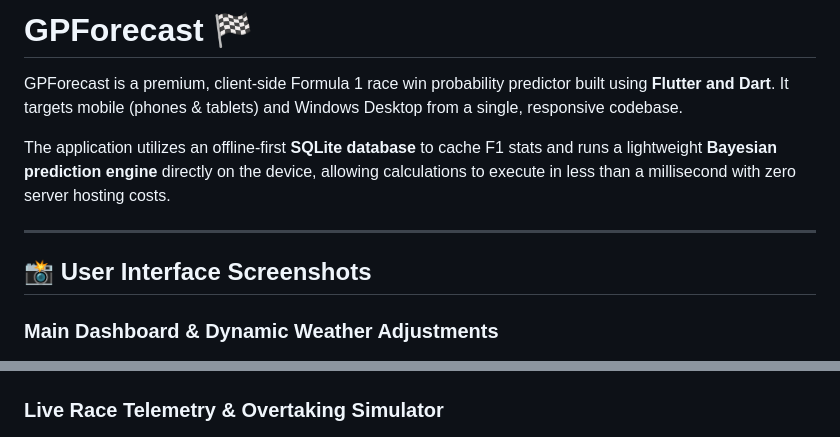
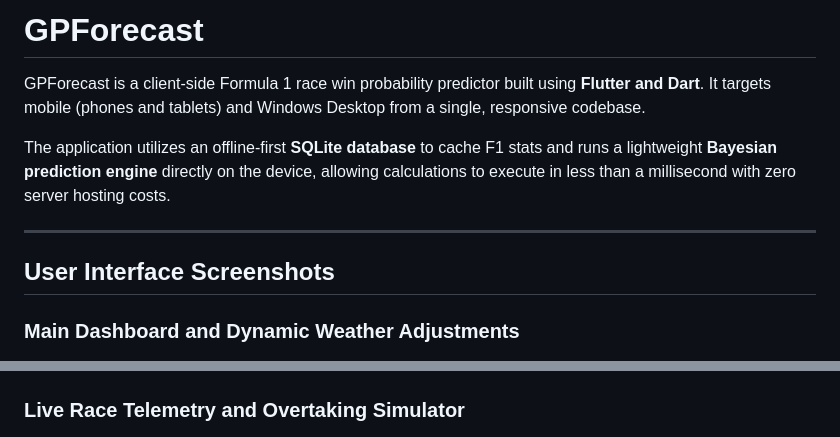
Before and after one commit to AndreaPallotta/gp_forecast, a Markdown page: README.md, 2 parts joined by grey strips. Rendered like a GitHub page.

```diff
--- a/README.md
+++ b/README.md
@@ -1,13 +1,13 @@
-# GPForecast 🏁
+# GPForecast
 
-GPForecast is a premium, client-side Formula 1 race win probability predictor built using **Flutter and Dart**. It targets mobile (phones & tablets) and Windows Desktop from a single, responsive codebase.
+GPForecast is a client-side Formula 1 race win probability predictor built using **Flutter and Dart**. It targets mobile (phones and tablets) and Windows Desktop from a single, responsive codebase.
 
 The application utilizes an offline-first **SQLite database** to cache F1 stats and runs a lightweight **Bayesian prediction engine** directly on the device, allowing calculations to execute in less than a millisecond with zero server hosting costs.
 
 ---
 
-## 📸 User Interface Screenshots
+## User Interface Screenshots
 
-### Main Dashboard & Dynamic Weather Adjustments
+### Main Dashboard and Dynamic Weather Adjustments
 ![Main Dashboard](assets/images/dashboard.png)
 
@@ -15,6 +15,6 @@ The application utilizes an offline-first **SQLite database** to cache F1 stats
 ![Driver Details](assets/images/prediction_details.png)
 
-### Live Race Telemetry & Overtaking Simulator
+### Live Race Telemetry and Overtaking Simulator
 ![Live Simulator](assets/images/simulation.png)
 
 ---
```
Also changed, not shown: other parts of README.md (+27 -28 lines).
